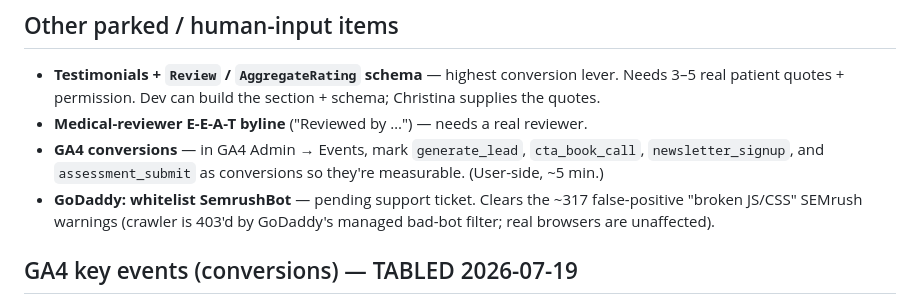
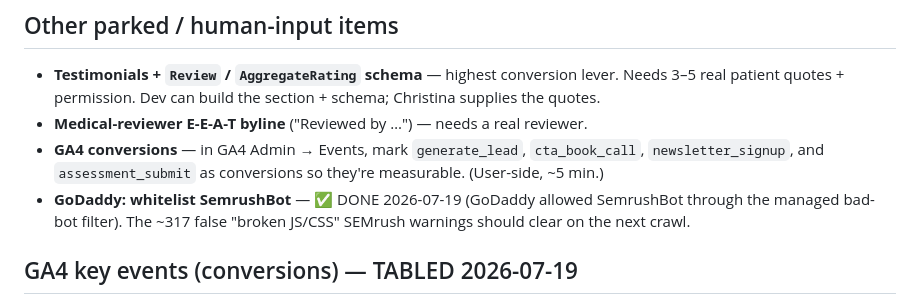
Before and after one commit to lpmoon007/A-Lyme-Life-Website, a Markdown page: docs/backlog.md, the part around the change. Rendered like a GitHub page.

Commit message:
docs: mark GoDaddy SemrushBot whitelist as done (#30)
Claude-Session: https://claude.ai/code/session_0147C8brWaCjPDSG4Vf6wbng

Co-authored-by: Claude Opus 4.8 <noreply@anthropic.com>

```diff
--- a/docs/backlog.md
+++ b/docs/backlog.md
@@ -45,9 +45,9 @@ Handler lives at the bottom of `app.js` (`guideForm`).
 - **GA4 conversions** — in GA4 Admin → Events, mark `generate_lead`,
   `cta_book_call`, `newsletter_signup`, and `assessment_submit` as conversions so
   they're measurable. (User-side, ~5 min.)
-- **GoDaddy: whitelist SemrushBot** — pending support ticket. Clears the ~317
-  false-positive "broken JS/CSS" SEMrush warnings (crawler is 403'd by GoDaddy's
-  managed bad-bot filter; real browsers are unaffected).
+- **GoDaddy: whitelist SemrushBot** — ✅ DONE 2026-07-19 (GoDaddy allowed
+  SemrushBot through the managed bad-bot filter). The ~317 false "broken JS/CSS"
+  SEMrush warnings should clear on the next crawl.
 
 ## GA4 key events (conversions) — TABLED 2026-07-19
 
```
